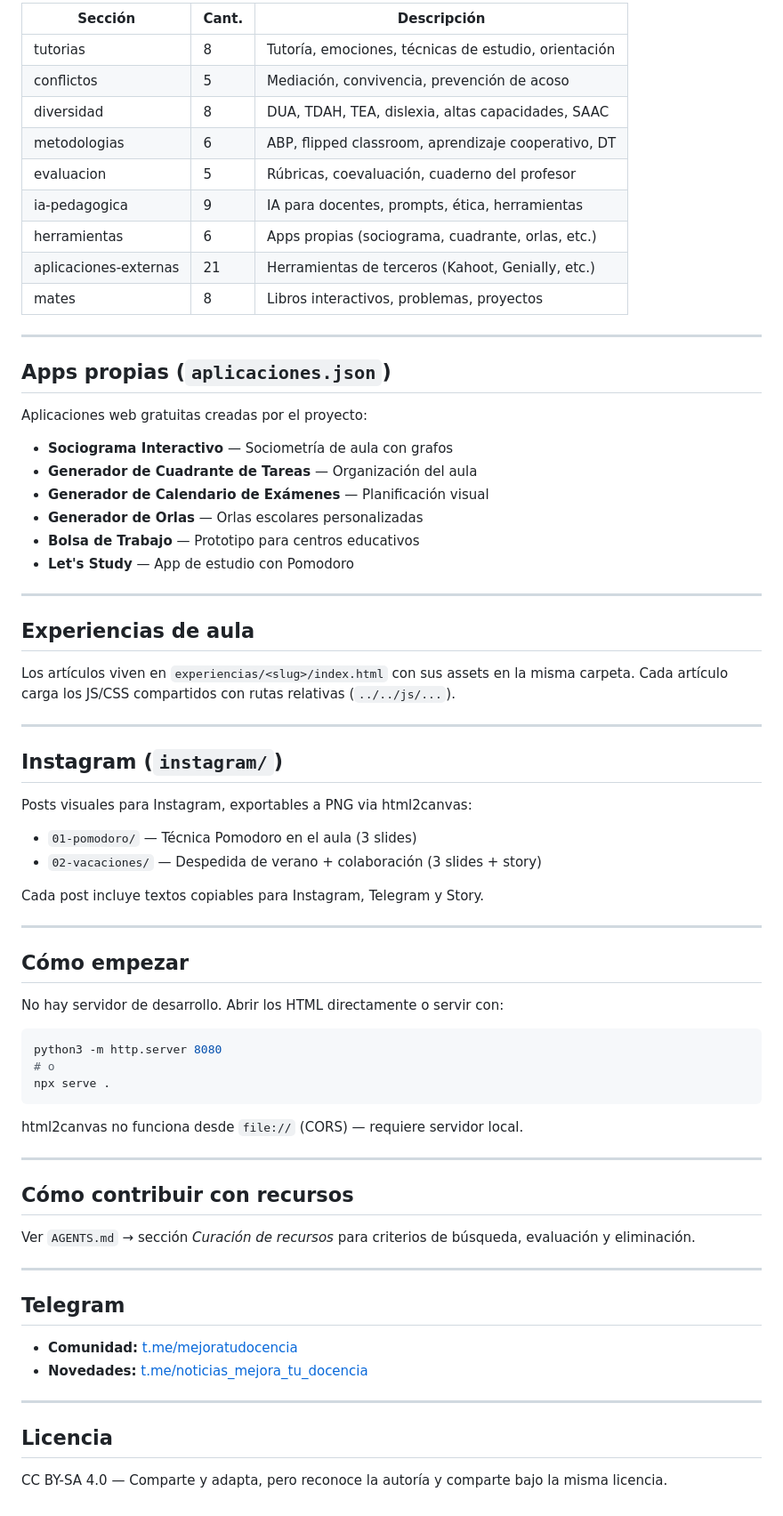
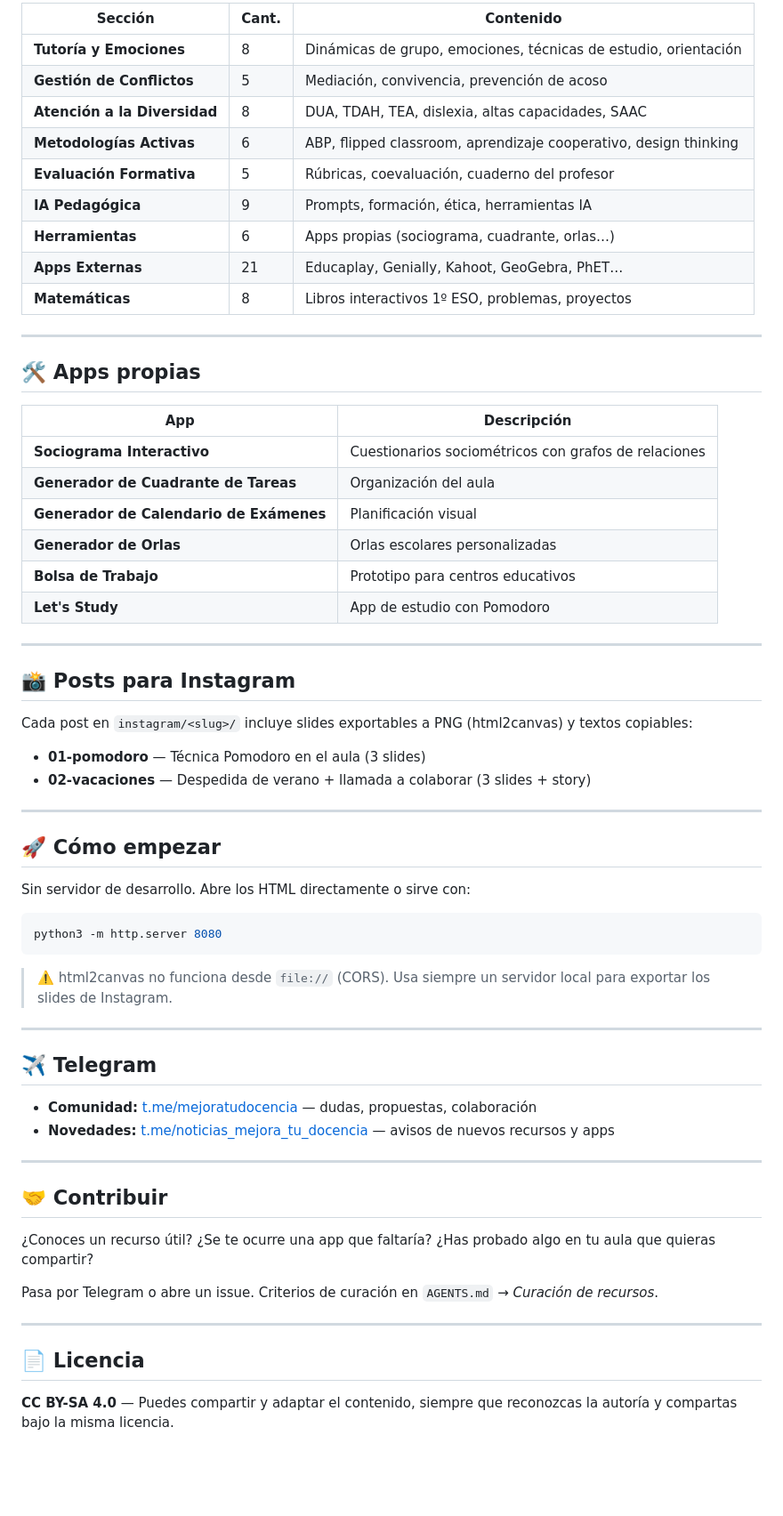
Before and after one commit to sergarb1/mejoratudocencia, a Markdown page: README.md, the part around one of its changes. Shown at 89% size. Drawn GitHub-style; blank space fills up the shorter version.

````diff
--- a/README.md
+++ b/README.md
@@ -68,75 +81,67 @@ Web estática de recursos pedagógicos, aplicaciones educativas gratuitas y expe
 
-| Sección | Cant. | Descripción |
-|---------|-------|-------------|
-| tutorias | 8 | Tutoría, emociones, técnicas de estudio, orientación |
-| conflictos | 5 | Mediación, convivencia, prevención de acoso |
-| diversidad | 8 | DUA, TDAH, TEA, dislexia, altas capacidades, SAAC |
-| metodologias | 6 | ABP, flipped classroom, aprendizaje cooperativo, DT |
-| evaluacion | 5 | Rúbricas, coevaluación, cuaderno del profesor |
-| ia-pedagogica | 9 | IA para docentes, prompts, ética, herramientas |
-| herramientas | 6 | Apps propias (sociograma, cuadrante, orlas, etc.) |
-| aplicaciones-externas | 21 | Herramientas de terceros (Kahoot, Genially, etc.) |
-| mates | 8 | Libros interactivos, problemas, proyectos |
+| Sección | Cant. | Contenido |
+|---------|-------|-----------|
+| **Tutoría y Emociones** | 8 | Dinámicas de grupo, emociones, técnicas de estudio, orientación |
+| **Gestión de Conflictos** | 5 | Mediación, convivencia, prevención de acoso |
+| **Atención a la Diversidad** | 8 | DUA, TDAH, TEA, dislexia, altas capacidades, SAAC |
+| **Metodologías Activas** | 6 | ABP, flipped classroom, aprendizaje cooperativo, design thinking |
+| **Evaluación Formativa** | 5 | Rúbricas, coevaluación, cuaderno del profesor |
+| **IA Pedagógica** | 9 | Prompts, formación, ética, herramientas IA |
+| **Herramientas** | 6 | Apps propias (sociograma, cuadrante, orlas…) |
+| **Apps Externas** | 21 | Educaplay, Genially, Kahoot, GeoGebra, PhET… |
+| **Matemáticas** | 8 | Libros interactivos 1º ESO, problemas, proyectos |
 
 ---
 
-## Apps propias (`aplicaciones.json`)
+## 🛠️ Apps propias
 
-Aplicaciones web gratuitas creadas por el proyecto:
-
-- **Sociograma Interactivo** — Sociometría de aula con grafos
-- **Generador de Cuadrante de Tareas** — Organización del aula
-- **Generador de Calendario de Exámenes** — Planificación visual
-- **Generador de Orlas** — Orlas escolares personalizadas
-- **Bolsa de Trabajo** — Prototipo para centros educativos
-- **Let's Study** — App de estudio con Pomodoro
+| App | Descripción |
+|-----|-------------|
+| **Sociograma Interactivo** | Cuestionarios sociométricos con grafos de relaciones |
+| **Generador de Cuadrante de Tareas** | Organización del aula |
+| **Generador de Calendario de Exámenes** | Planificación visual |
+| **Generador de Orlas** | Orlas escolares personalizadas |
+| **Bolsa de Trabajo** | Prototipo para centros educativos |
+| **Let's Study** | App de estudio con Pomodoro |
 
 ---
 
-## Experiencias de aula
+## 📸 Posts para Instagram
 
-Los artículos viven en `experiencias/<slug>/index.html` con sus assets en la misma carpeta. Cada artículo carga los JS/CSS compartidos con rutas relativas (`../../js/...`).
+Cada post en `instagram/<slug>/` incluye slides exportables a PNG (html2canvas) y textos copiables:
+
+- **01-pomodoro** — Técnica Pomodoro en el aula (3 slides)
+- **02-vacaciones** — Despedida de verano + llamada a colaborar (3 slides + story)
 
 ---
 
-## Instagram (`instagram/`)
+## 🚀 Cómo empezar
 
-Posts visuales para Instagram, exportables a PNG via html2canvas:
+Sin servidor de desarrollo. Abre los HTML directamente o sirve con:
 
-- `01-pomodoro/` — Técnica Pomodoro en el aula (3 slides)
-- `02-vacaciones/` — Despedida de verano + colaboración (3 slides + story)
+```bash
+python3 -m http.server 8080
+```
 
-Cada post incluye textos copiables para Instagram, Telegram y Story.
+> ⚠️ html2canvas no funciona desde `file://` (CORS). Usa siempre un servidor local para exportar los slides de Instagram.
 
 ---
 
-## Cómo empezar
+## ✈️ Telegram
 
-No hay servidor de desarrollo. Abrir los HTML directamente o servir con:
-
-```bash
-python3 -m http.server 8080
-# o
-npx serve .
-```
-
-html2canvas no funciona desde `file://` (CORS) — requiere servidor local.
+- **Comunidad:** [t.me/mejoratudocencia](https://t.me/mejoratudocencia) — dudas, propuestas, colaboración
+- **Novedades:** [t.me/noticias_mejora_tu_docencia](https://t.me/noticias_mejora_tu_docencia) — avisos de nuevos recursos y apps
 
 ---
 
-## Cómo contribuir con recursos
+## 🤝 Contribuir
 
-Ver `AGENTS.md` → sección *Curación de recursos* para criterios de búsqueda, evaluación y eliminación.
+¿Conoces un recurso útil? ¿Se te ocurre una app que faltaría? ¿Has probado algo en tu aula que quieras compartir?
+
+Pasa por Telegram o abre un issue. Criterios de curación en `AGENTS.md` → *Curación de recursos*.
 
 ---
 
-## Telegram
+## 📄 Licencia
 
-- **Comunidad:** [t.me/mejoratudocencia](https://t.me/mejoratudocencia)
-- **Novedades:** [t.me/noticias_mejora_tu_docencia](https://t.me/noticias_mejora_tu_docencia)
-
----
-
-## Licencia
-
-CC BY-SA 4.0 — Comparte y adapta, pero reconoce la autoría y comparte bajo la misma licencia.
+**CC BY-SA 4.0** — Puedes compartir y adaptar el contenido, siempre que reconozcas la autoría y compartas bajo la misma licencia.
````
Also changed, not shown: other parts of README.md (+53 -40 lines).
